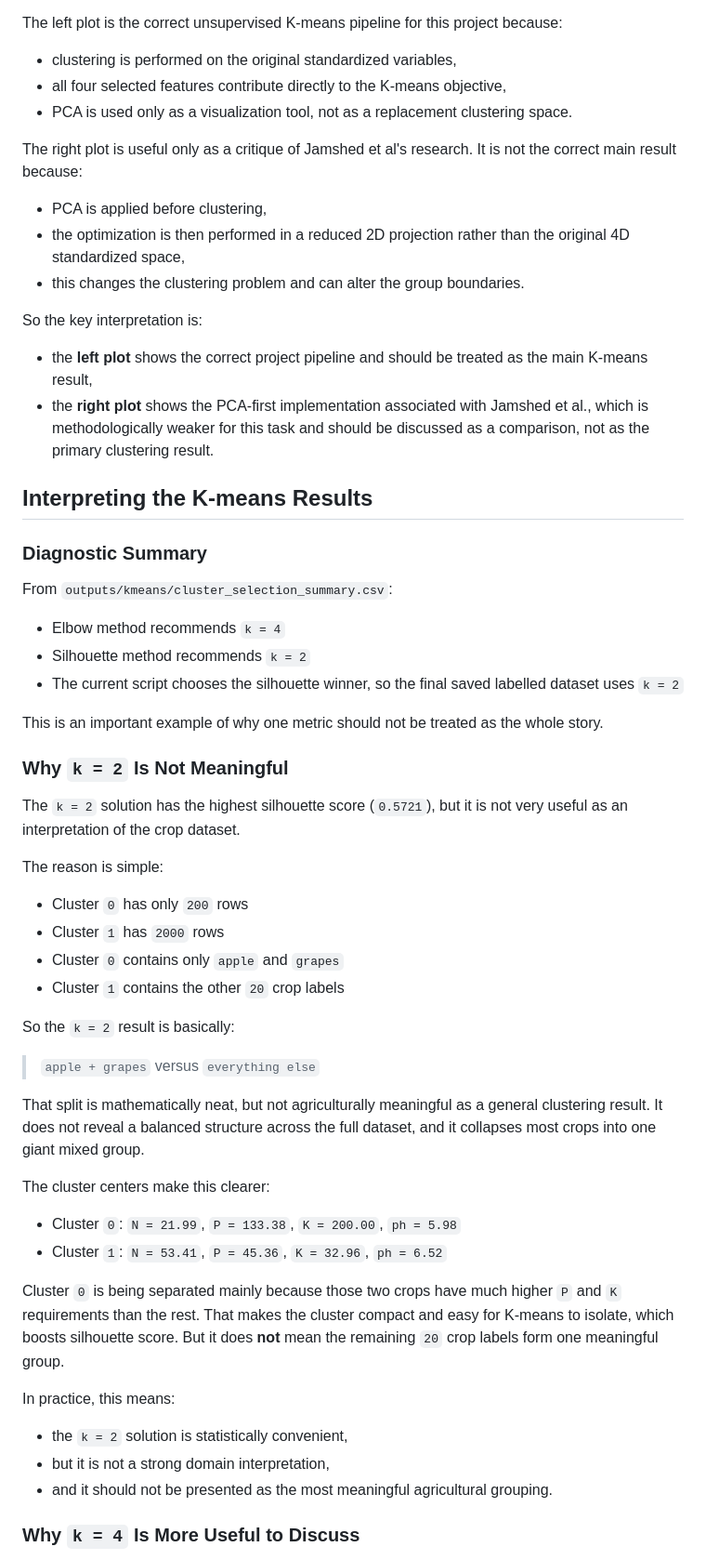
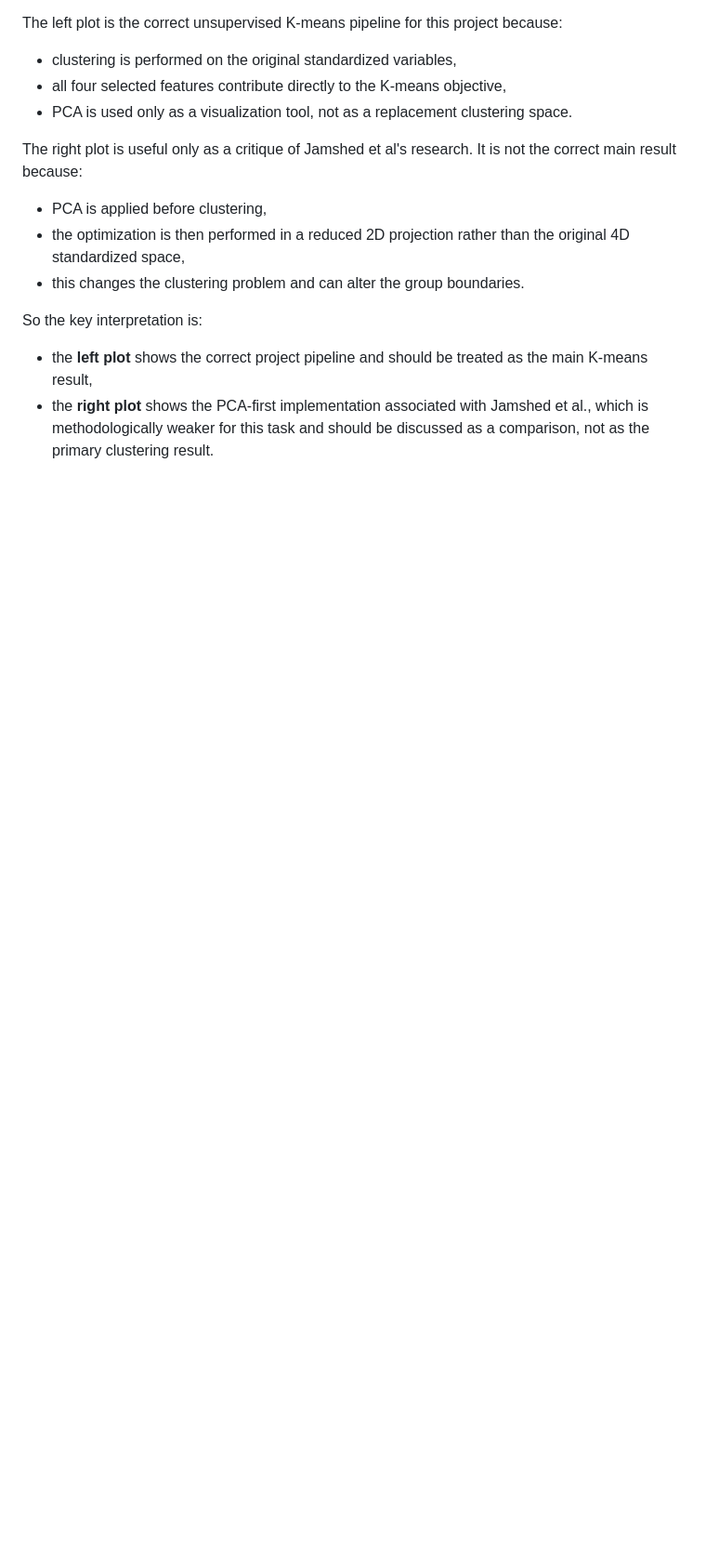
Before and after one commit to Monoji77/conceptual_machine_learning, a Markdown page: README.md, the part around one of its changes. Shown at 93% size. GitHub-like rendering; blank space fills up the shorter version.

Commit message:
2026 Apr 15 (Chris): modified ReadME

```diff
--- a/README.md
+++ b/README.md
@@ -125,47 +125,3 @@ So the key interpretation is:
 - the **left plot** shows the correct project pipeline and should be treated as the main K-means result,
 - the **right plot** shows the PCA-first implementation associated with Jamshed et al., which is methodologically weaker for this task and should be discussed as a comparison, not as the primary clustering result.
 
-## Interpreting the K-means Results
-
-### Diagnostic Summary
-
-From `outputs/kmeans/cluster_selection_summary.csv`:
-
-- Elbow method recommends `k = 4`
-- Silhouette method recommends `k = 2`
-- The current script chooses the silhouette winner, so the final saved labelled dataset uses `k = 2`
-
-This is an important example of why one metric should not be treated as the whole story.
-
-### Why `k = 2` Is Not Meaningful
-
-The `k = 2` solution has the highest silhouette score (`0.5721`), but it is not very useful as an interpretation of the crop dataset.
-
-The reason is simple:
-
-- Cluster `0` has only `200` rows
-- Cluster `1` has `2000` rows
-- Cluster `0` contains only `apple` and `grapes`
-- Cluster `1` contains the other `20` crop labels
-
-So the `k = 2` result is basically:
-
-> `apple + grapes` versus `everything else`
-
-That split is mathematically neat, but not agriculturally meaningful as a general clustering result. It does not reveal a balanced structure across the full dataset, and it collapses most crops into one giant mixed group.
-
-The cluster centers make this clearer:
-
-- Cluster `0`: `N = 21.99`, `P = 133.38`, `K = 200.00`, `ph = 5.98`
-- Cluster `1`: `N = 53.41`, `P = 45.36`, `K = 32.96`, `ph = 6.52`
-
-Cluster `0` is being separated mainly because those two crops have much higher `P` and `K` requirements than the rest. That makes the cluster compact and easy for K-means to isolate, which boosts silhouette score. But it does **not** mean the remaining `20` crop labels form one meaningful group.
-
-In practice, this means:
-
-- the `k = 2` solution is statistically convenient,
-- but it is not a strong domain interpretation,
-- and it should not be presented as the most meaningful agricultural grouping.
-
-### Why `k = 4` Is More Useful to Discuss
-
```
Also changed, not shown: other parts of README.md (+0 -22 lines).
